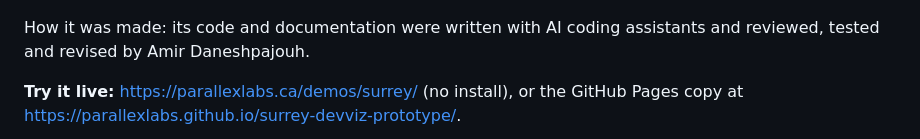
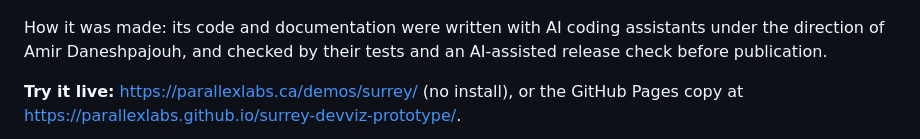
Before and after one commit to parallexlabs/surrey-devviz-prototype, a Markdown page: README.md, the part around the change. GitHub-like rendering.

Commit message:
Correct the line on how the work is made and checked

```diff
--- a/README.md
+++ b/README.md
@@ -4,7 +4,7 @@ A public-data prototype by ParalleX Labs Inc. that maps development applications
 
 ![Overview of the demo: the map of the three City of Surrey pilot areas (City Centre, Fleetwood Town Centre and Campbell Heights) with application markers and outlines, SkyTrain and plan overlays, the at-a-glance counts and the project list.](docs/media/hero.png)
 
-How it was made: its code and documentation were written with AI coding assistants and reviewed, tested and revised by Amir Daneshpajouh.
+How it was made: its code and documentation were written with AI coding assistants under the direction of Amir Daneshpajouh, and checked by their tests and an AI-assisted release check before publication.
 
 **Try it live:** https://parallexlabs.ca/demos/surrey/ (no install), or the GitHub Pages copy at https://parallexlabs.github.io/surrey-devviz-prototype/.
 
```
